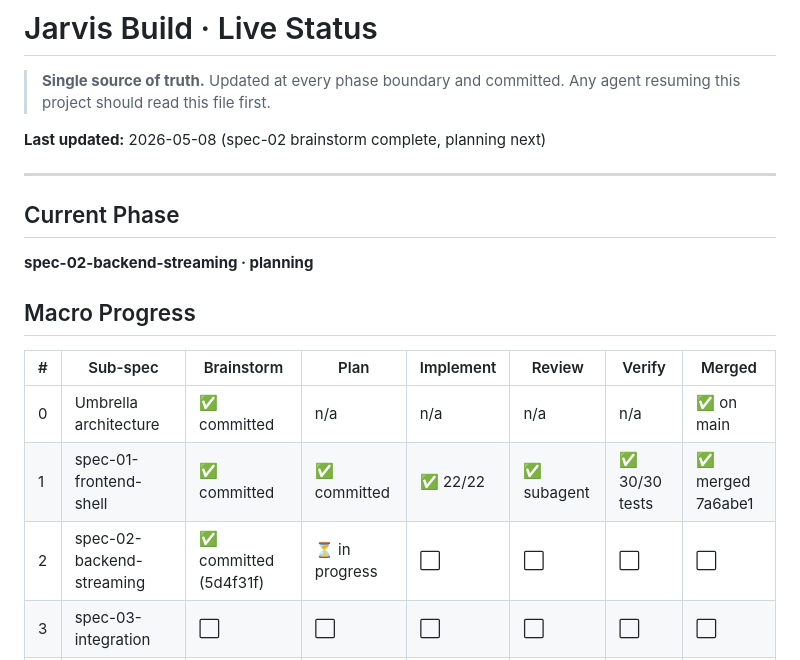
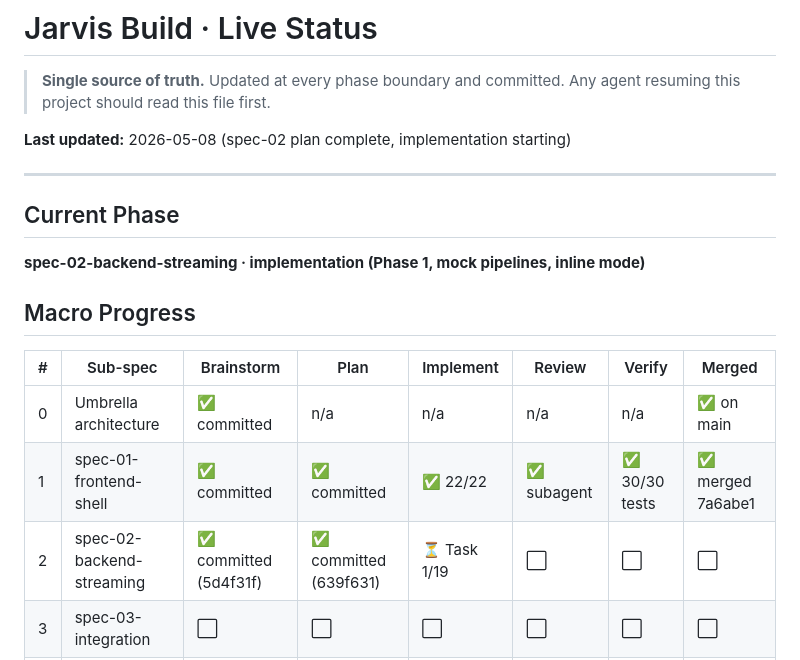
Before and after one commit to mhaegeman/jarvis, a Markdown page: docs/superpowers/STATUS.md, the part around the change. Drawn GitHub-style.

Commit message:
docs(jarvis): STATUS — spec-02 plan committed, implementation starting

```diff
--- a/docs/superpowers/STATUS.md
+++ b/docs/superpowers/STATUS.md
@@ -3,12 +3,12 @@
 > **Single source of truth.** Updated at every phase boundary and committed.
 > Any agent resuming this project should read this file first.
 
-**Last updated:** 2026-05-08 (spec-02 brainstorm complete, planning next)
+**Last updated:** 2026-05-08 (spec-02 plan complete, implementation starting)
 
 ---
 
 ## Current Phase
-**spec-02-backend-streaming · planning**
+**spec-02-backend-streaming · implementation (Phase 1, mock pipelines, inline mode)**
 
 ## Macro Progress
 
@@ -16,7 +16,7 @@
 |---|---|---|---|---|---|---|---|
 | 0 | Umbrella architecture | ✅ committed | n/a | n/a | n/a | n/a | ✅ on main |
 | 1 | spec-01-frontend-shell | ✅ committed | ✅ committed | ✅ 22/22 | ✅ subagent | ✅ 30/30 tests | ✅ merged 7a6abe1 |
-| 2 | spec-02-backend-streaming | ✅ committed (5d4f31f) | ⏳ in progress | ⬜ | ⬜ | ⬜ | ⬜ |
+| 2 | spec-02-backend-streaming | ✅ committed (5d4f31f) | ✅ committed (639f631) | ⏳ Task 1/19 | ⬜ | ⬜ | ⬜ |
 | 3 | spec-03-integration | ⬜ | ⬜ | ⬜ | ⬜ | ⬜ | ⬜ |
 | 4 | spec-04-deploy-and-gate | ⬜ | ⬜ | ⬜ | ⬜ | ⬜ | ⬜ |
 
```
